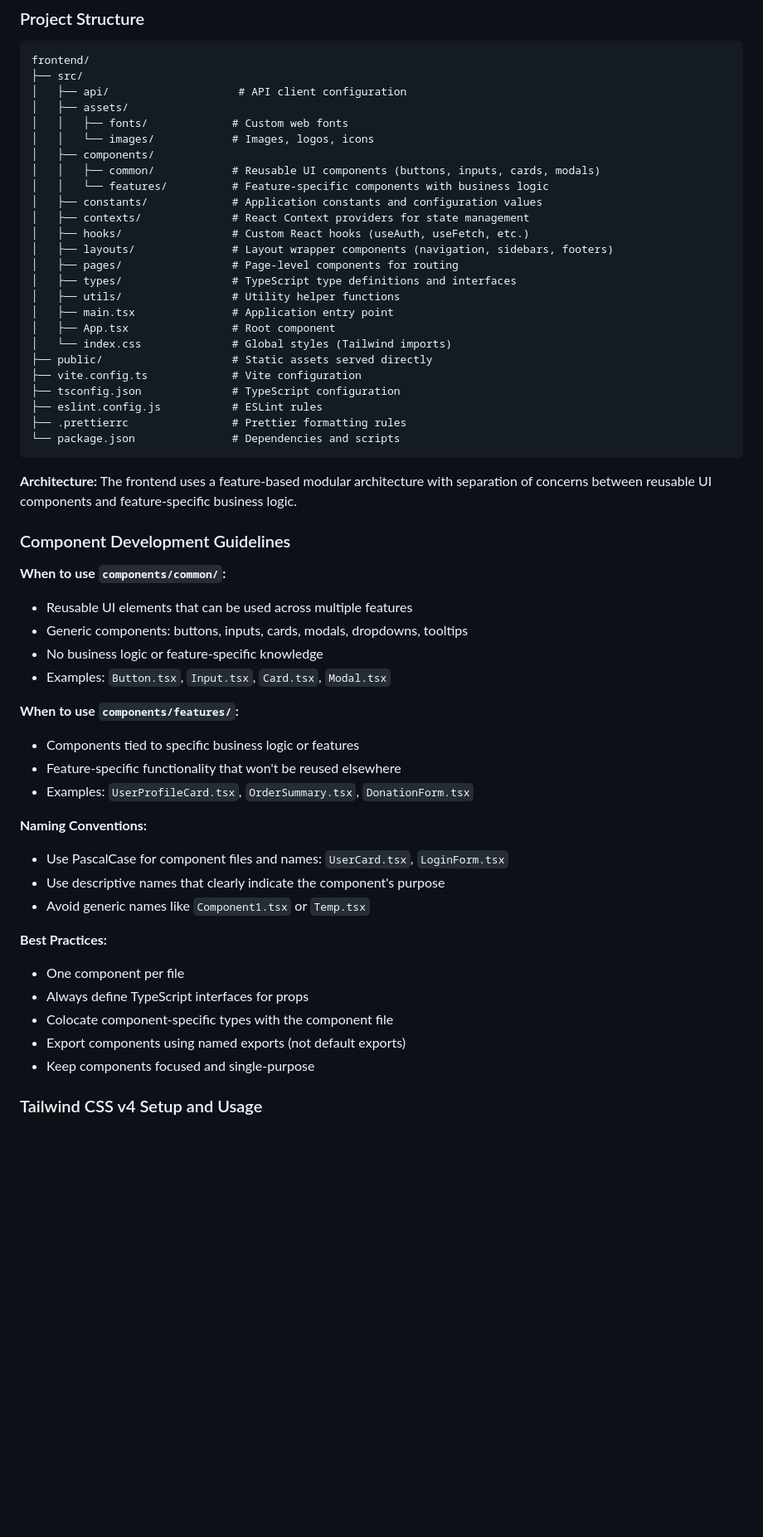
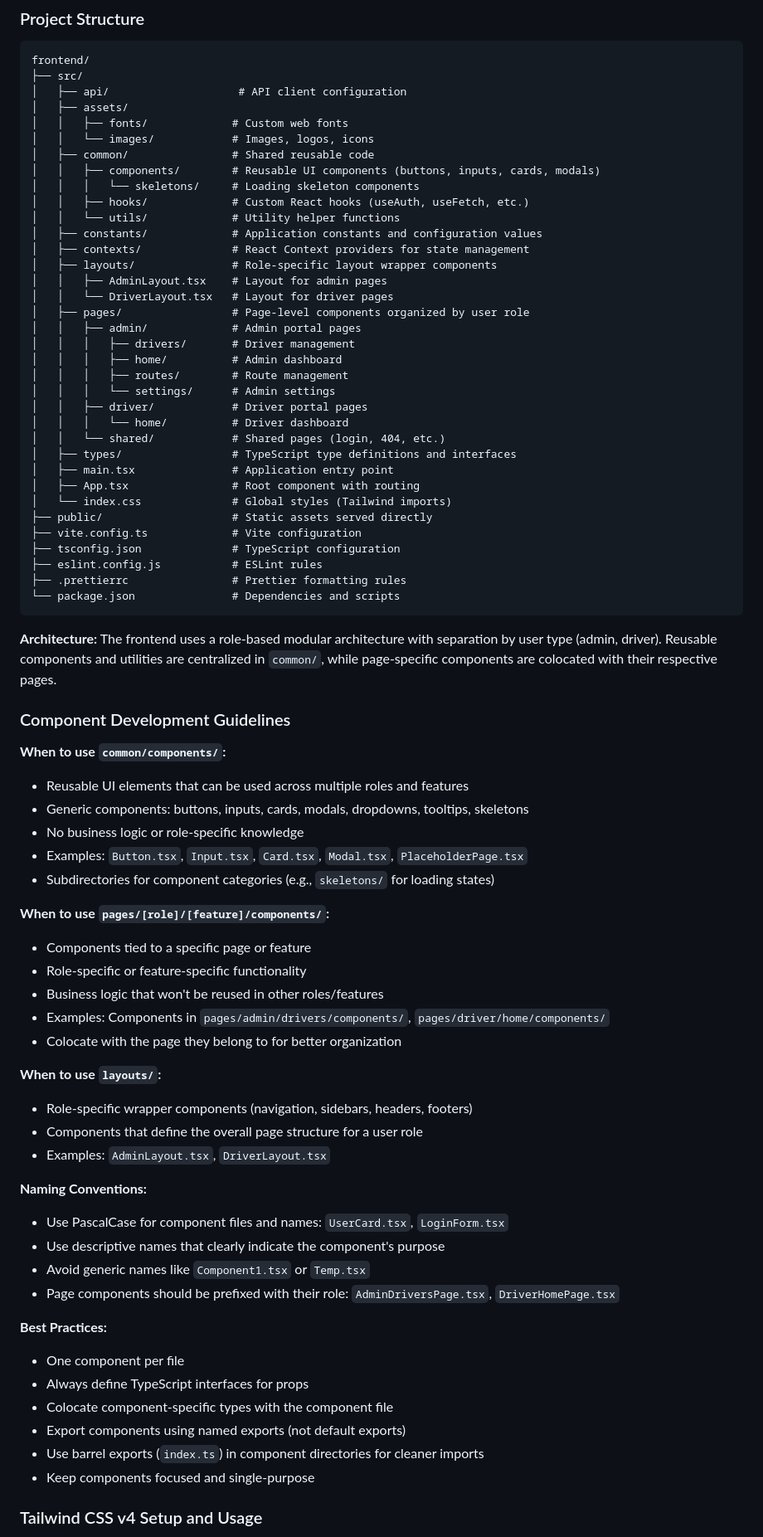
Before and after one commit to uwblueprint/food4kids, a Markdown page: README.md, the part around the change. Shown at 83% size. Drawn GitHub-style; blank space fills up the shorter version.

````diff
--- a/README.md
+++ b/README.md
@@ -82,18 +82,28 @@ frontend/
 │   ├── assets/
 │   │   ├── fonts/             # Custom web fonts
 │   │   └── images/            # Images, logos, icons
-│   ├── components/
-│   │   ├── common/            # Reusable UI components (buttons, inputs, cards, modals)
-│   │   └── features/          # Feature-specific components with business logic
+│   ├── common/                # Shared reusable code
+│   │   ├── components/        # Reusable UI components (buttons, inputs, cards, modals)
+│   │   │   └── skeletons/     # Loading skeleton components
+│   │   ├── hooks/             # Custom React hooks (useAuth, useFetch, etc.)
+│   │   └── utils/             # Utility helper functions
 │   ├── constants/             # Application constants and configuration values
 │   ├── contexts/              # React Context providers for state management
-│   ├── hooks/                 # Custom React hooks (useAuth, useFetch, etc.)
-│   ├── layouts/               # Layout wrapper components (navigation, sidebars, footers)
-│   ├── pages/                 # Page-level components for routing
+│   ├── layouts/               # Role-specific layout wrapper components
+│   │   ├── AdminLayout.tsx    # Layout for admin pages
+│   │   └── DriverLayout.tsx   # Layout for driver pages
+│   ├── pages/                 # Page-level components organized by user role
+│   │   ├── admin/             # Admin portal pages
+│   │   │   ├── drivers/       # Driver management
+│   │   │   ├── home/          # Admin dashboard
+│   │   │   ├── routes/        # Route management
+│   │   │   └── settings/      # Admin settings
+│   │   ├── driver/            # Driver portal pages
+│   │   │   └── home/          # Driver dashboard
+│   │   └── shared/            # Shared pages (login, 404, etc.)
 │   ├── types/                 # TypeScript type definitions and interfaces
-│   ├── utils/                 # Utility helper functions
 │   ├── main.tsx               # Application entry point
-│   ├── App.tsx                # Root component
+│   ├── App.tsx                # Root component with routing
 │   └── index.css              # Global styles (Tailwind imports)
 ├── public/                    # Static assets served directly
 ├── vite.config.ts             # Vite configuration
@@ -103,31 +113,41 @@ frontend/
 └── package.json               # Dependencies and scripts
 ```
 
-**Architecture:** The frontend uses a feature-based modular architecture with separation of concerns between reusable UI components and feature-specific business logic.
+**Architecture:** The frontend uses a role-based modular architecture with separation by user type (admin, driver). Reusable components and utilities are centralized in `common/`, while page-specific components are colocated with their respective pages.
 
 ### Component Development Guidelines
 
-**When to use `components/common/`:**
-- Reusable UI elements that can be used across multiple features
-- Generic components: buttons, inputs, cards, modals, dropdowns, tooltips
-- No business logic or feature-specific knowledge
-- Examples: `Button.tsx`, `Input.tsx`, `Card.tsx`, `Modal.tsx`
+**When to use `common/components/`:**
+- Reusable UI elements that can be used across multiple roles and features
+- Generic components: buttons, inputs, cards, modals, dropdowns, tooltips, skeletons
+- No business logic or role-specific knowledge
+- Examples: `Button.tsx`, `Input.tsx`, `Card.tsx`, `Modal.tsx`, `PlaceholderPage.tsx`
+- Subdirectories for component categories (e.g., `skeletons/` for loading states)
 
-**When to use `components/features/`:**
-- Components tied to specific business logic or features
-- Feature-specific functionality that won't be reused elsewhere
-- Examples: `UserProfileCard.tsx`, `OrderSummary.tsx`, `DonationForm.tsx`
+**When to use `pages/[role]/[feature]/components/`:**
+- Components tied to a specific page or feature
+- Role-specific or feature-specific functionality
+- Business logic that won't be reused in other roles/features
+- Examples: Components in `pages/admin/drivers/components/`, `pages/driver/home/components/`
+- Colocate with the page they belong to for better organization
+
+**When to use `layouts/`:**
+- Role-specific wrapper components (navigation, sidebars, headers, footers)
+- Components that define the overall page structure for a user role
+- Examples: `AdminLayout.tsx`, `DriverLayout.tsx`
 
 **Naming Conventions:**
 - Use PascalCase for component files and names: `UserCard.tsx`, `LoginForm.tsx`
 - Use descriptive names that clearly indicate the component's purpose
 - Avoid generic names like `Component1.tsx` or `Temp.tsx`
+- Page components should be prefixed with their role: `AdminDriversPage.tsx`, `DriverHomePage.tsx`
 
 **Best Practices:**
 - One component per file
 - Always define TypeScript interfaces for props
 - Colocate component-specific types with the component file
 - Export components using named exports (not default exports)
+- Use barrel exports (`index.ts`) in component directories for cleaner imports
 - Keep components focused and single-purpose
 
 ### Tailwind CSS v4 Setup and Usage
````
